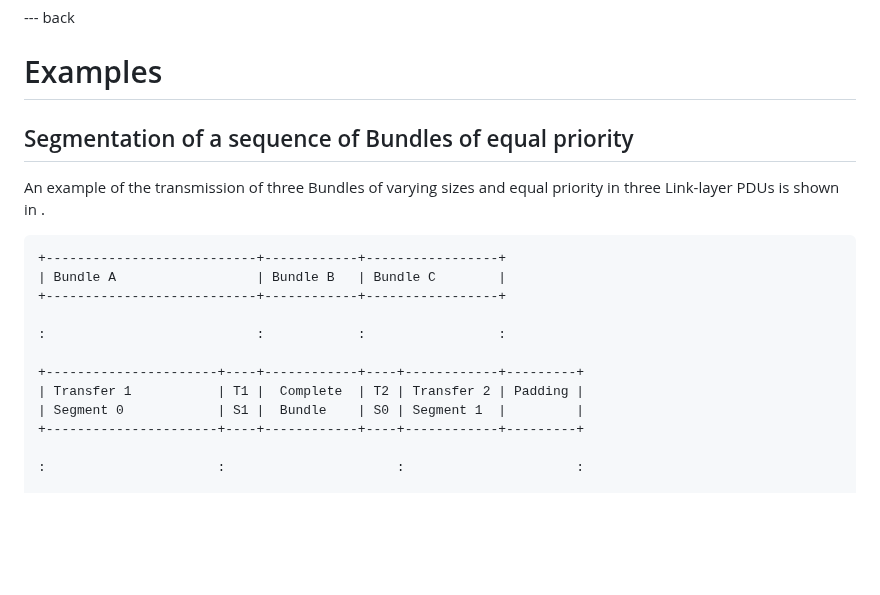
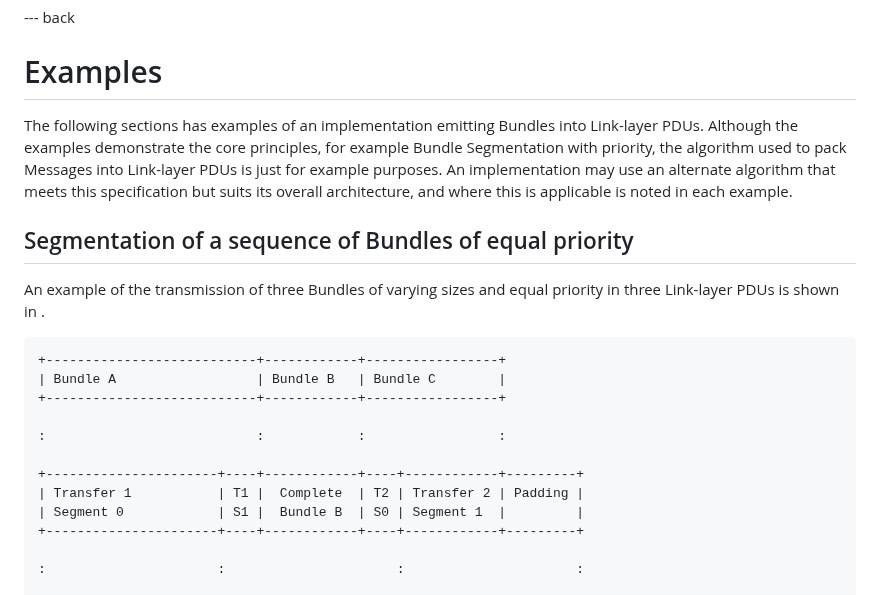
Before and after one commit to ricktaylor/btpu, a Markdown page: draft-taylor-dtn-btpu.md, the part around one of its changes. GitHub-like rendering; blank space fills up the shorter version.

```diff
--- a/draft-taylor-dtn-btpu.md
+++ b/draft-taylor-dtn-btpu.md
@@ -398,6 +398,8 @@ The initial values for the registry are:
 
 # Examples
 
+The following sections has examples of an implementation emitting Bundles into Link-layer PDUs.  Although the examples demonstrate the core principles, for example Bundle Segmentation with priority, the algorithm used to pack Messages into Link-layer PDUs is just for example purposes.  An implementation may use an alternate algorithm that meets this specification but suits its overall architecture, and where this is applicable is noted in each example.
+
 ## Segmentation of a sequence of Bundles of equal priority
 
 An example of the transmission of three Bundles of varying sizes and equal priority in three Link-layer PDUs is shown in [](#fig-sequential).
@@ -410,7 +412,7 @@ An example of the transmission of three Bundles of varying sizes and equal prior
 
     +----------------------+----+------------+----+------------+---------+
     | Transfer 1           | T1 |  Complete  | T2 | Transfer 2 | Padding |
-    | Segment 0            | S1 |  Bundle    | S0 | Segment 1  |         |
+    | Segment 0            | S1 |  Bundle B  | S0 | Segment 1  |         |
     +----------------------+----+------------+----+------------+---------+
 
     :                      :                      :                      :
```
Also changed, not shown: other parts of draft-taylor-dtn-btpu.md (+31 -4 lines).
